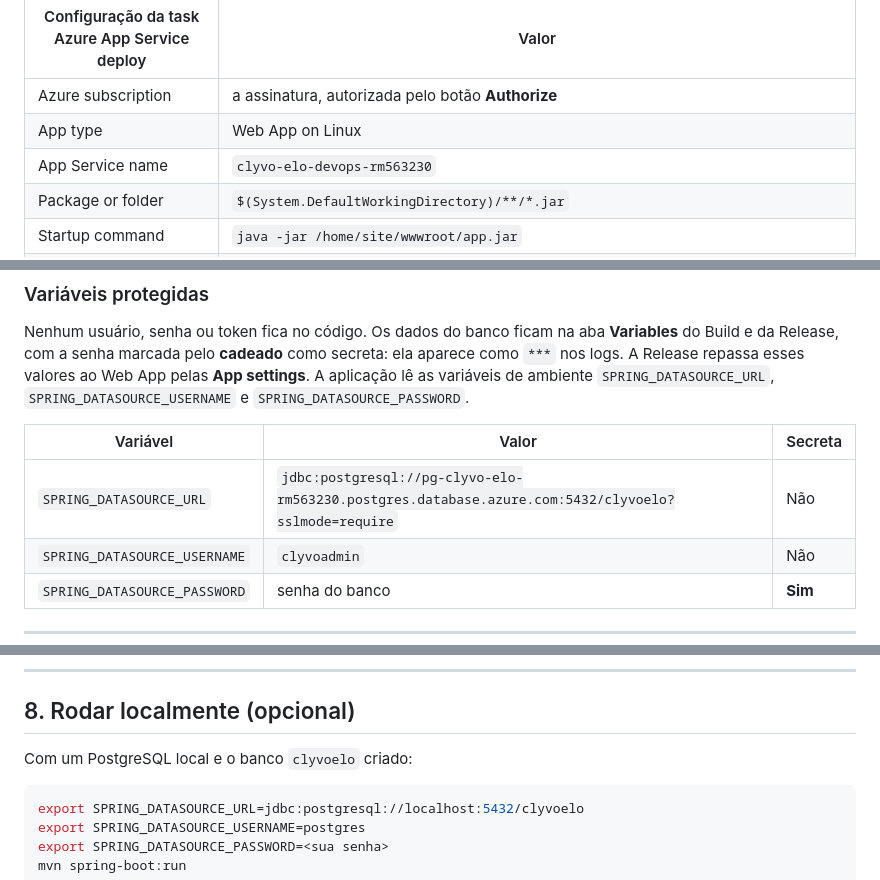
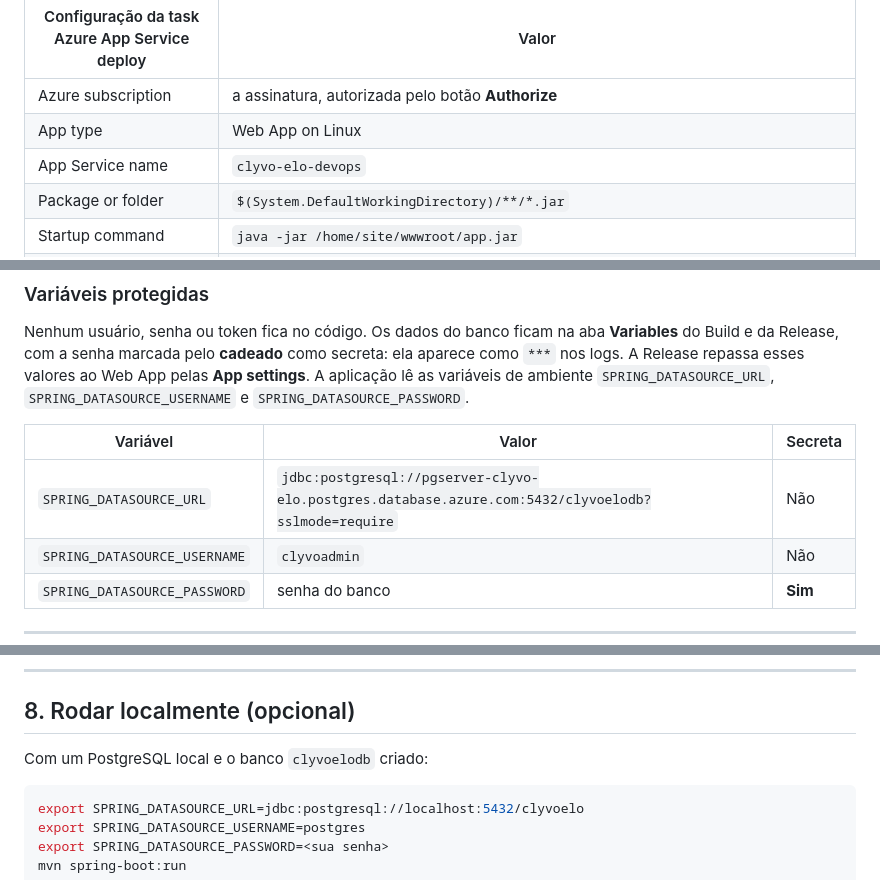
Before and after one commit to GabrielCabralmm/Clyvo-elo-DevOps, a Markdown page: README.md, 3 parts joined by grey strips. GitHub-like rendering.

````diff
--- a/README.md
+++ b/README.md
@@ -137,7 +137,7 @@ As pipelines são montadas no **editor clássico** do Azure Pipelines: um **Buil
 |---|---|
 | Azure subscription | a assinatura, autorizada pelo botão **Authorize** |
 | App type | Web App on Linux |
-| App Service name | `clyvo-elo-devops-rm563230` |
+| App Service name | `clyvo-elo-devops` |
 | Package or folder | `$(System.DefaultWorkingDirectory)/**/*.jar` |
 | Startup command | `java -jar /home/site/wwwroot/app.jar` |
 | App settings | `-SPRING_DATASOURCE_URL "$(SPRING_DATASOURCE_URL)" -SPRING_DATASOURCE_USERNAME "$(SPRING_DATASOURCE_USERNAME)" -SPRING_DATASOURCE_PASSWORD "$(SPRING_DATASOURCE_PASSWORD)"` |
@@ -149,7 +149,7 @@ Nenhum usuário, senha ou token fica no código. Os dados do banco ficam na aba
 
 | Variável | Valor | Secreta |
 |---|---|---|
-| `SPRING_DATASOURCE_URL` | `jdbc:postgresql://pg-clyvo-elo-rm563230.postgres.database.azure.com:5432/clyvoelo?sslmode=require` | Não |
+| `SPRING_DATASOURCE_URL` | `jdbc:postgresql://pgserver-clyvo-elo.postgres.database.azure.com:5432/clyvoelodb?sslmode=require` | Não |
 | `SPRING_DATASOURCE_USERNAME` | `clyvoadmin` | Não |
 | `SPRING_DATASOURCE_PASSWORD` | senha do banco | **Sim** |
 
@@ -279,7 +282,7 @@ Todos usam a senha `clyvo123`.
 
 ## 8. Rodar localmente (opcional)
 
-Com um PostgreSQL local e o banco `clyvoelo` criado:
+Com um PostgreSQL local e o banco `clyvoelodb` criado:
 
 ```bash
 export SPRING_DATASOURCE_URL=jdbc:postgresql://localhost:5432/clyvoelo
````
Also changed, not shown: other parts of README.md (+15 -12 lines), docs/arquitetura.png, 2 other files.
